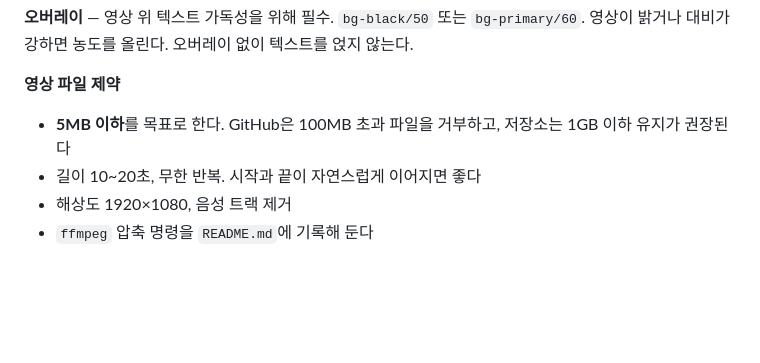
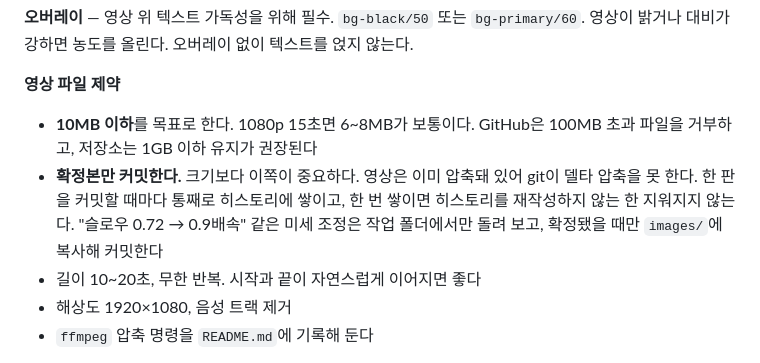
Before and after one commit to EMEC-lab/emec-lab.github.io, a Markdown page: CLAUDE.md, the part around the change. GitHub-like rendering; blank space fills up the shorter version.

Commit message:
히어로 영상 용량 규칙을 10MB로 완화하고 확정본만 커밋하도록 명시

```diff
--- a/CLAUDE.md
+++ b/CLAUDE.md
@@ -889,7 +889,13 @@ Korea Automotive Technology Institute (KATECH)      currentPosition. 비우면
 
 **영상 파일 제약**
 
-- **5MB 이하**를 목표로 한다. GitHub은 100MB 초과 파일을 거부하고, 저장소는 1GB 이하 유지가 권장된다
+- **10MB 이하**를 목표로 한다. 1080p 15초면 6~8MB가 보통이다.
+  GitHub은 100MB 초과 파일을 거부하고, 저장소는 1GB 이하 유지가 권장된다
+- **확정본만 커밋한다.** 크기보다 이쪽이 중요하다.
+  영상은 이미 압축돼 있어 git이 델타 압축을 못 한다. 한 판을 커밋할 때마다
+  통째로 히스토리에 쌓이고, 한 번 쌓이면 히스토리를 재작성하지 않는 한 지워지지 않는다.
+  "슬로우 0.72 → 0.9배속" 같은 미세 조정은 작업 폴더에서만 돌려 보고,
+  확정됐을 때만 `images/`에 복사해 커밋한다
 - 길이 10~20초, 무한 반복. 시작과 끝이 자연스럽게 이어지면 좋다
 - 해상도 1920×1080, 음성 트랙 제거
 - `ffmpeg` 압축 명령을 `README.md`에 기록해 둔다
```
